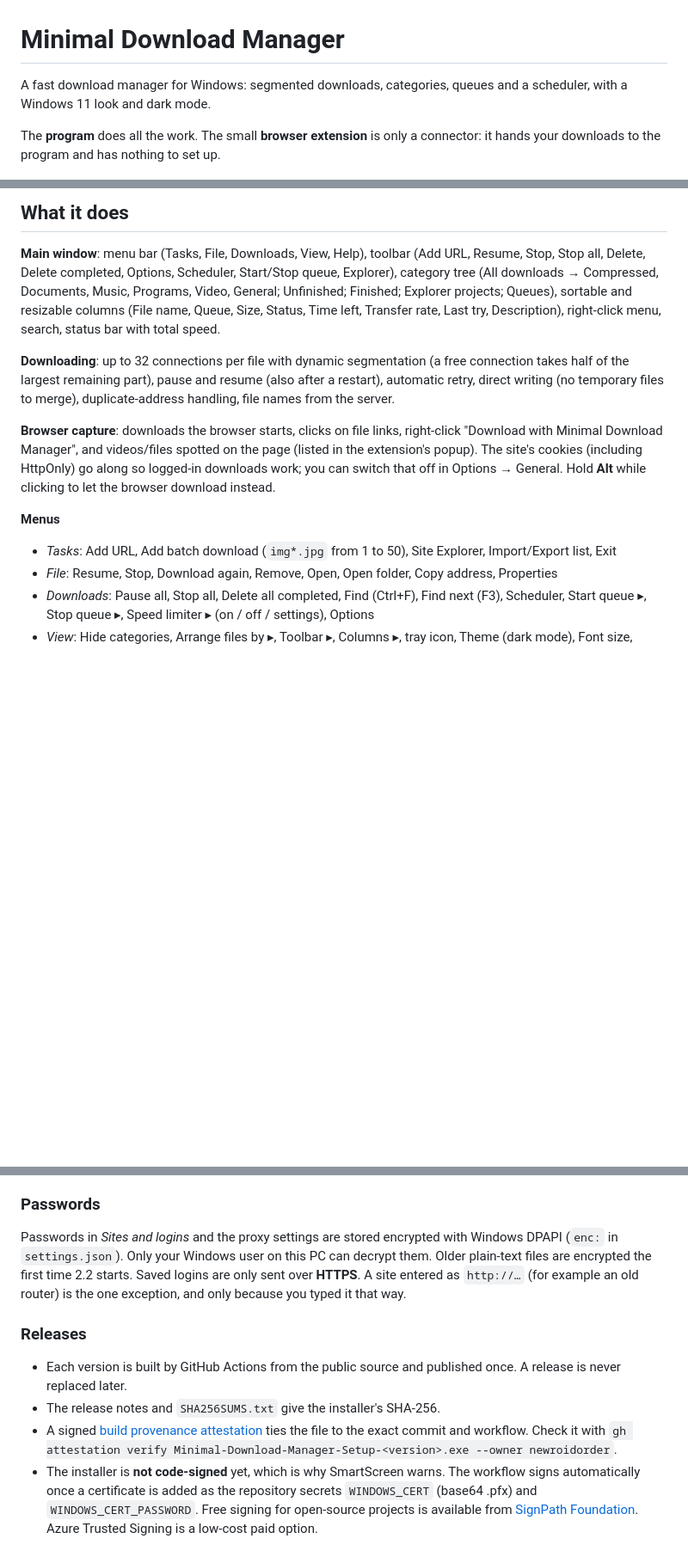
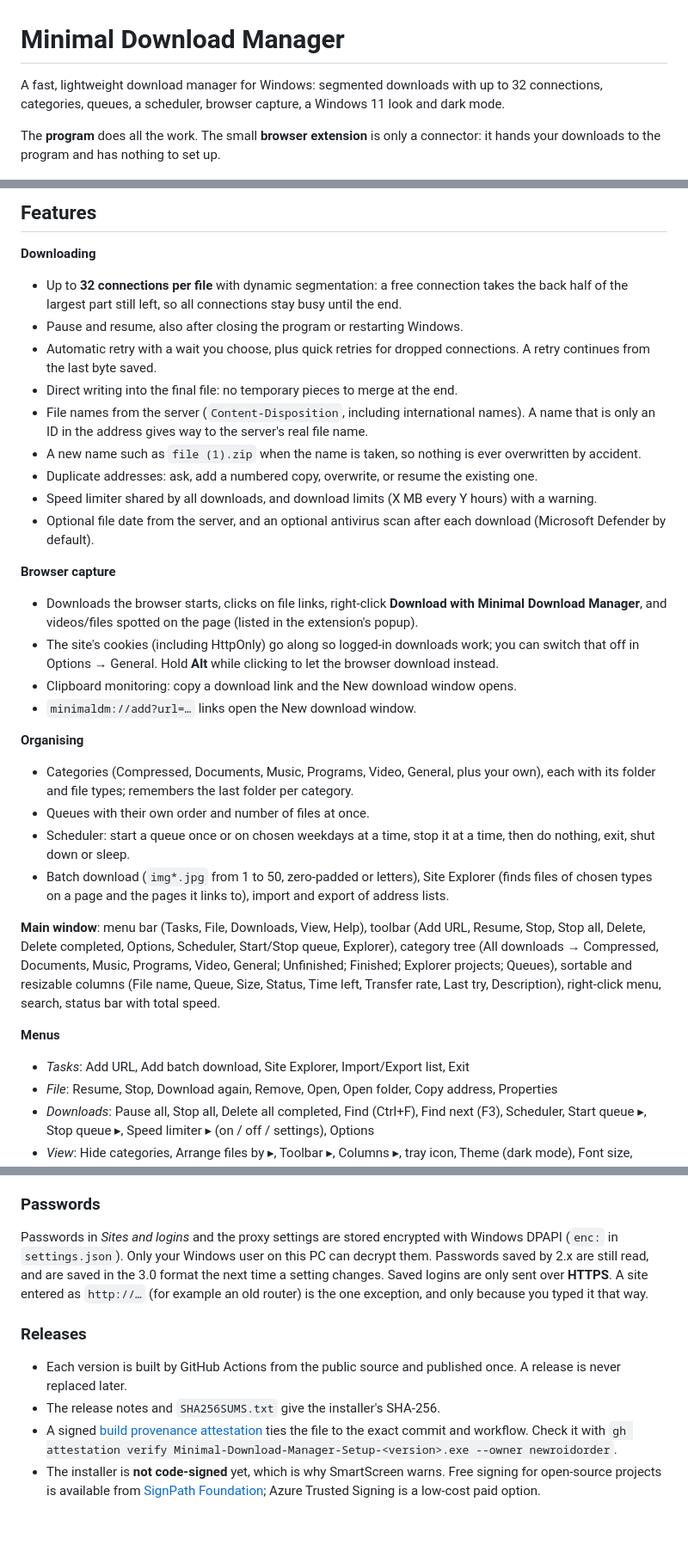
Before and after one commit to newroidorder/Minimal-download-manager, a Markdown page: README.md, 3 parts joined by grey strips. Shown at 86% size. GitHub-like rendering; blank space fills up the shorter version.

Commit message:
README: describe 3.0 (Rust rewrite), features and upgrading from 2.x
Co-Authored-By: Claude Opus 5.5 <noreply@anthropic.com>

```diff
--- a/README.md
+++ b/README.md
@@ -1,10 +1,10 @@
 # Minimal Download Manager
 
-A fast download manager for Windows: segmented downloads, categories, queues and a
-scheduler, with a Windows 11 look and dark mode.
+A fast, lightweight download manager for Windows: segmented downloads with up to 32 connections,
+categories, queues, a scheduler, browser capture, a Windows 11 look and dark mode.
 
-The **program** does all the work. The small **browser extension** is only a
-connector: it hands your downloads to the program and has nothing to set up.
+The **program** does all the work. The small **browser extension** is only a connector: it hands
+your downloads to the program and has nothing to set up.
 
 ![Minimal Download Manager main window](docs/screenshots/main-list.png)
 
@@ -40,5 +68,36 @@ Since 2.2 the extension connects through native messaging instead of port 7878.
 
-## What it does
+## Features
+
+**Downloading**
+- Up to **32 connections per file** with dynamic segmentation: a free connection takes the back half
+  of the largest part still left, so all connections stay busy until the end.
+- Pause and resume, also after closing the program or restarting Windows.
+- Automatic retry with a wait you choose, plus quick retries for dropped connections. A retry continues from the last byte saved.
+- Direct writing into the final file: no temporary pieces to merge at the end.
+- File names from the server (`Content-Disposition`, including international names). A name that
+  is only an ID in the address gives way to the server's real file name.
+- A new name such as `file (1).zip` when the name is taken, so nothing is ever overwritten by accident.
+- Duplicate addresses: ask, add a numbered copy, overwrite, or resume the existing one.
+- Speed limiter shared by all downloads, and download limits (X MB every Y hours) with a warning.
+- Optional file date from the server, and an optional antivirus scan after each download
+  (Microsoft Defender by default).
+
+**Browser capture**
+- Downloads the browser starts, clicks on file links, right-click **Download with Minimal Download
+  Manager**, and videos/files spotted on the page (listed in the extension's popup).
+- The site's cookies (including HttpOnly) go along so logged-in downloads work; you can switch that
+  off in Options → General. Hold **Alt** while clicking to let the browser download instead.
+- Clipboard monitoring: copy a download link and the New download window opens.
+- `minimaldm://add?url=…` links open the New download window.
+
+**Organising**
+- Categories (Compressed, Documents, Music, Programs, Video, General, plus your own), each with its
+  folder and file types; remembers the last folder per category.
+- Queues with their own order and number of files at once.
+- Scheduler: start a queue once or on chosen weekdays at a time, stop it at a time, then do nothing,
+  exit, shut down or sleep.
+- Batch download (`img*.jpg` from 1 to 50, zero-padded or letters), Site Explorer (finds files of
+  chosen types on a page and the pages it links to), import and export of address lists.
 
 **Main window**: menu bar (Tasks, File, Downloads, View, Help), toolbar (Add URL, Resume, Stop,
 Stop all, Delete, Delete completed, Options, Scheduler, Start/Stop queue, Explorer), category tree
@@ -46,17 +105,8 @@ Stop all, Delete, Delete completed, Options, Scheduler, Start/Stop queue, Explor
 Explorer projects; Queues), sortable and resizable columns (File name, Queue, Size, Status, Time left,
 Transfer rate, Last try, Description), right-click menu, search, status bar with total speed.
 
-**Downloading**: up to 32 connections per file with dynamic segmentation (a free connection takes
-half of the largest remaining part), pause and resume (also after a restart), automatic retry,
-direct writing (no temporary files to merge), duplicate-address handling, file names from the server.
-
-**Browser capture**: downloads the browser starts, clicks on file links, right-click "Download with
-Minimal Download Manager", and videos/files spotted on the page (listed in the extension's popup). The site's cookies
-(including HttpOnly) go along so logged-in downloads work; you can switch that off in Options → General.
-Hold **Alt** while clicking to let the browser download instead.
-
 **Menus**
-- *Tasks*: Add URL, Add batch download (`img*.jpg` from 1 to 50), Site Explorer, Import/Export list, Exit
+- *Tasks*: Add URL, Add batch download, Site Explorer, Import/Export list, Exit
 - *File*: Resume, Stop, Download again, Remove, Open, Open folder, Copy address, Properties
 - *Downloads*: Pause all, Stop all, Delete all completed, Find (Ctrl+F), Find next (F3), Scheduler,
   Start queue ▸, Stop queue ▸, Speed limiter ▸ (on / off / settings), Options
@@ -142,8 +192,8 @@ extension ──native messaging──▶ host (started by the browser) ──pr
 ### Passwords
 
 Passwords in *Sites and logins* and the proxy settings are stored encrypted with Windows DPAPI
-(`enc:` in `settings.json`). Only your Windows user on this PC can decrypt them. Older plain-text
-files are encrypted the first time 2.2 starts. Saved logins are only sent over **HTTPS**. A site
+(`enc:` in `settings.json`). Only your Windows user on this PC can decrypt them. Passwords saved by
+2.x are still read, and are saved in the 3.0 format the next time a setting changes. Saved logins are only sent over **HTTPS**. A site
 entered as `http://…` (for example an old router) is the one exception, and only because you typed
 it that way.
 
@@ -155,7 +205,6 @@ it that way.
 - A signed [build provenance attestation](https://docs.github.com/actions/security-for-github-actions/using-artifact-attestations)
   ties the file to the exact commit and workflow. Check it with
   `gh attestation verify Minimal-Download-Manager-Setup-<version>.exe --owner newroidorder`.
-- The installer is **not code-signed** yet, which is why SmartScreen warns. The workflow signs
-  automatically once a certificate is added as the repository secrets `WINDOWS_CERT` (base64 .pfx)
-  and `WINDOWS_CERT_PASSWORD`. Free signing for open-source projects is available from
-  [SignPath Foundation](https://signpath.org/). Azure Trusted Signing is a low-cost paid option.
+- The installer is **not code-signed** yet, which is why SmartScreen warns. Free signing for
+  open-source projects is available from [SignPath Foundation](https://signpath.org/); Azure Trusted
+  Signing is a low-cost paid option.
```
Also changed, not shown: other parts of README.md (+40 -12 lines).
